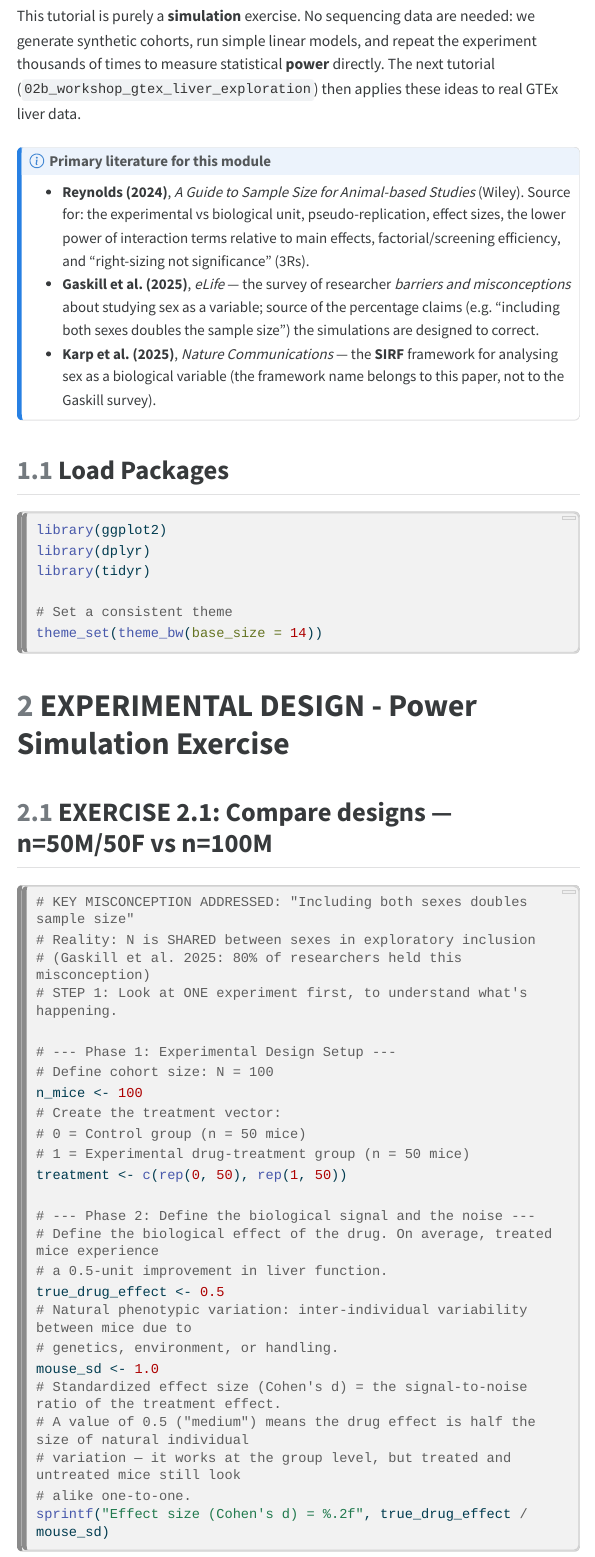
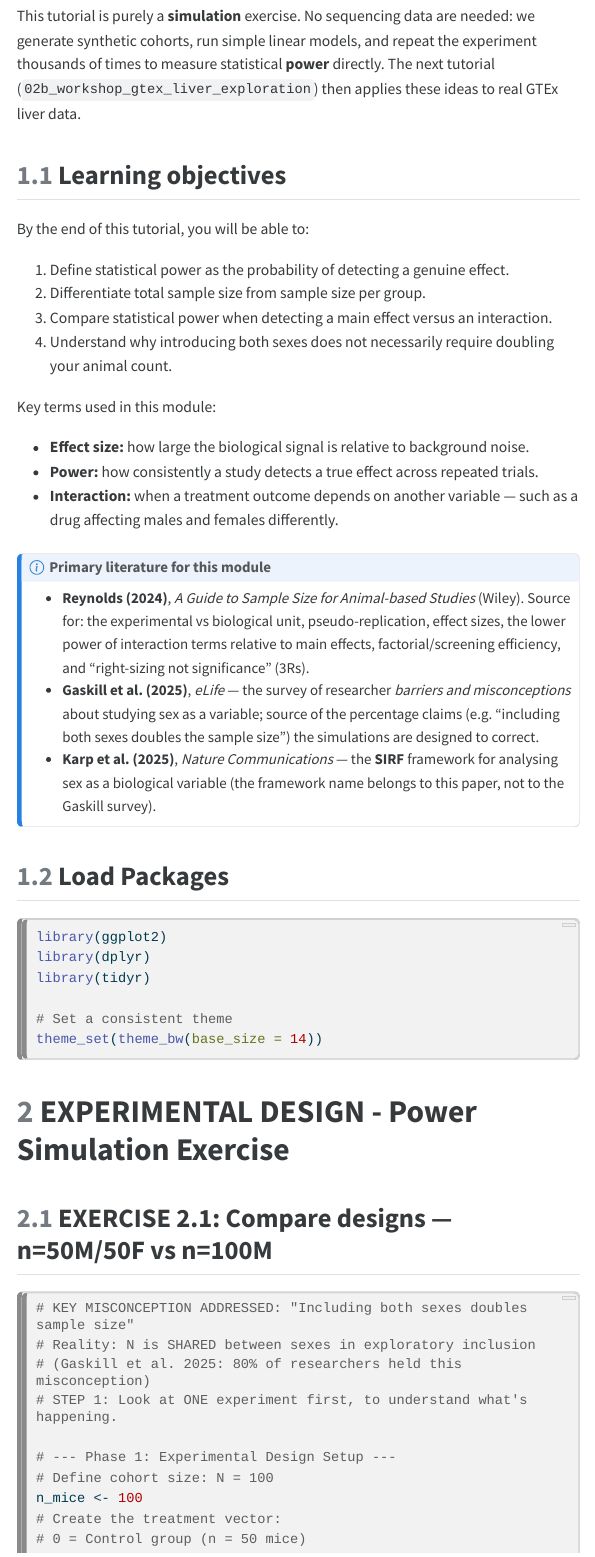
Before and after one commit to vetsuisse-unibe/SABV-workshop, a Quarto document (quarto_tutorials/02a_workshop_simulation_exercises.qmd): the page in a window 1100 px wide, from 460 px down. The pictures show the output file html/02a_workshop_simulation_exercises.html that the author committed with the source, opened offline; menus at the side of the page are left out; long lines of code are wrapped.

Commit message:
02a: add learning objectives, key-term definitions, and figure alt-text
Import pedagogy from the improved-course draft: a 'Learning objectives'
section and plain-language definitions of effect size, power, and interaction,
plus fig-alt accessibility text on the three plots. Analysis code, numbers,
citations, and section numbering unchanged. Regenerated the .R script.

```diff
--- a/quarto_tutorials/02a_workshop_simulation_exercises.qmd
+++ b/quarto_tutorials/02a_workshop_simulation_exercises.qmd
@@ -28,6 +28,21 @@ Script 02a: Experimental Design — Sex as Biological Variable in Genomics.
 
 This tutorial is purely a **simulation** exercise. No sequencing data are needed: we generate synthetic cohorts, run simple linear models, and repeat the experiment thousands of times to measure statistical **power** directly. The next tutorial (`02b_workshop_gtex_liver_exploration`) then applies these ideas to real GTEx liver data.
 
+## Learning objectives
+
+By the end of this tutorial, you will be able to:
+
+1. Define statistical power as the probability of detecting a genuine effect.
+2. Differentiate total sample size from sample size per group.
+3. Compare statistical power when detecting a main effect versus an interaction.
+4. Understand why introducing both sexes does not necessarily require doubling your animal count.
+
+Key terms used in this module:
+
+- **Effect size:** how large the biological signal is relative to background noise.
+- **Power:** how consistently a study detects a true effect across repeated trials.
+- **Interaction:** when a treatment outcome depends on another variable — such as a drug affecting males and females differently.
+
 ::: {.callout-note}
 ## Primary literature for this module
 
```
Also changed, not shown: RScripts/02a_workshop_simulation_exercises.R (+19 -0 lines), html/02a_workshop_simulation_exercises.html, quarto_tutorials/02a_workshop_simulation_exercises.qmd (4 more changed lines).
